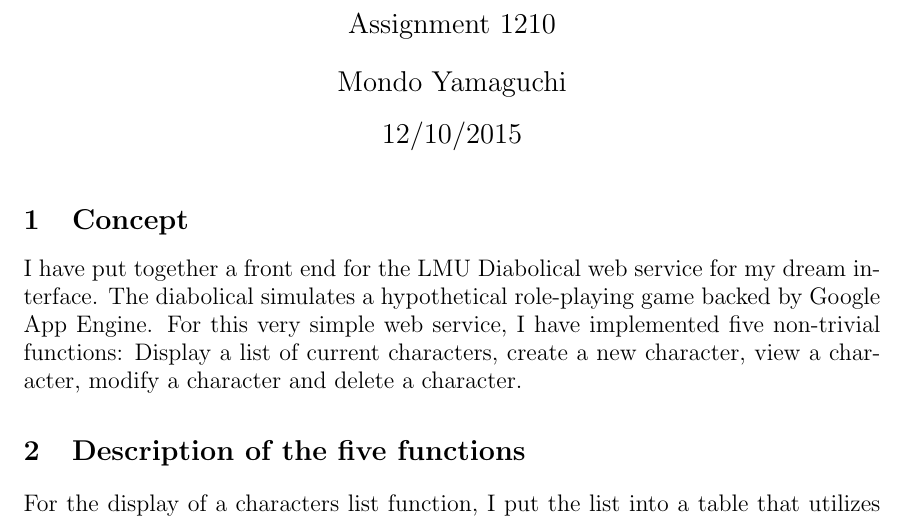
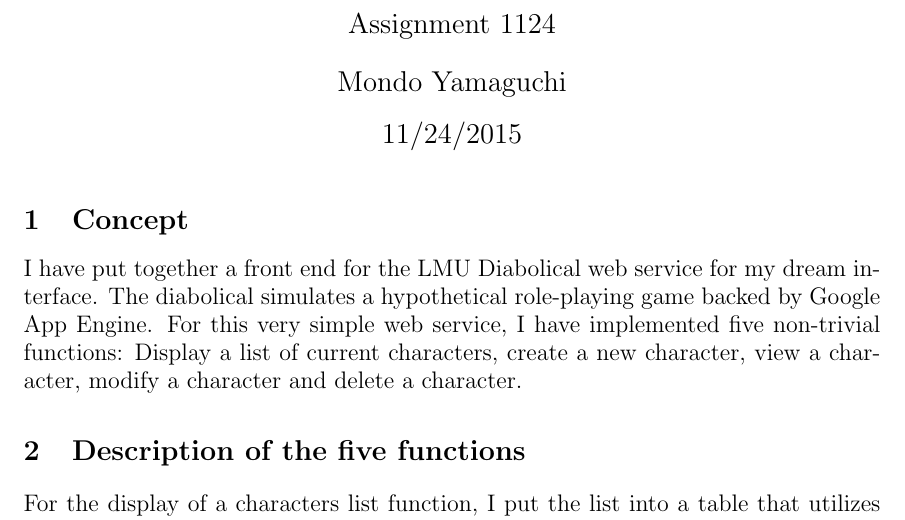
Before and after one commit to myamagu1/cmsi370, a LaTeX document (dream-design/dream-design.tex): part of page 1 of 4, cut so that both start at the same text. Compiled offline with pdfLaTeX.

Commit message:
finished

```diff
--- a/dream-design/dream-design.tex
+++ b/dream-design/dream-design.tex
@@ -27,9 +27,9 @@
 %
 % Set the title, author, and date.
 %
-\title{\Large{Assignment 1210}}
+\title{\Large{Assignment 1124}}
 \author{\Large{Mondo Yamaguchi}}
-\date{\Large{12/10/2015}}
+\date{\Large{11/24/2015}}
 
 %
 % The document proper.
```
Also changed, not shown: dream-design/Screen Shot 2015-12-06 at 11.30.02 PM.png (deleted), dream-design/dream-design.pdf, 1 other file.
